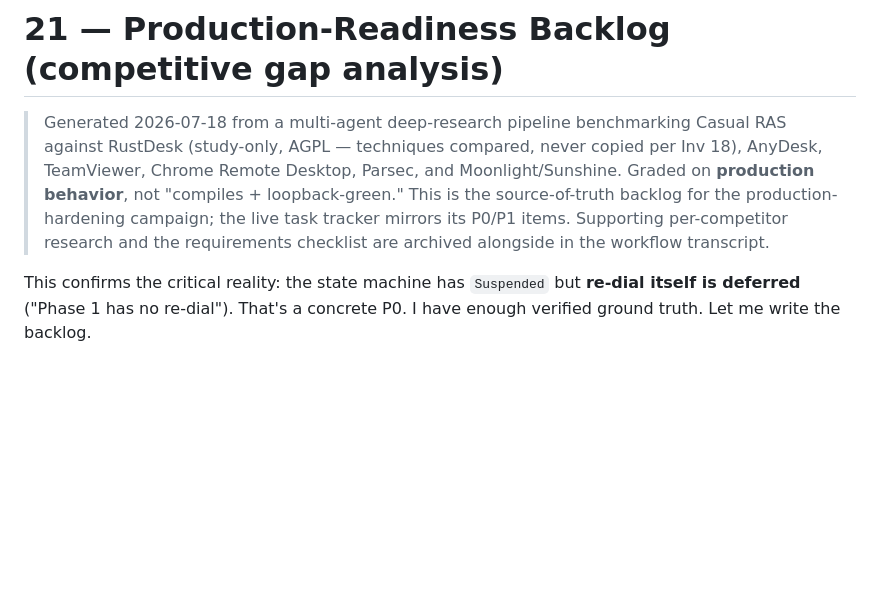
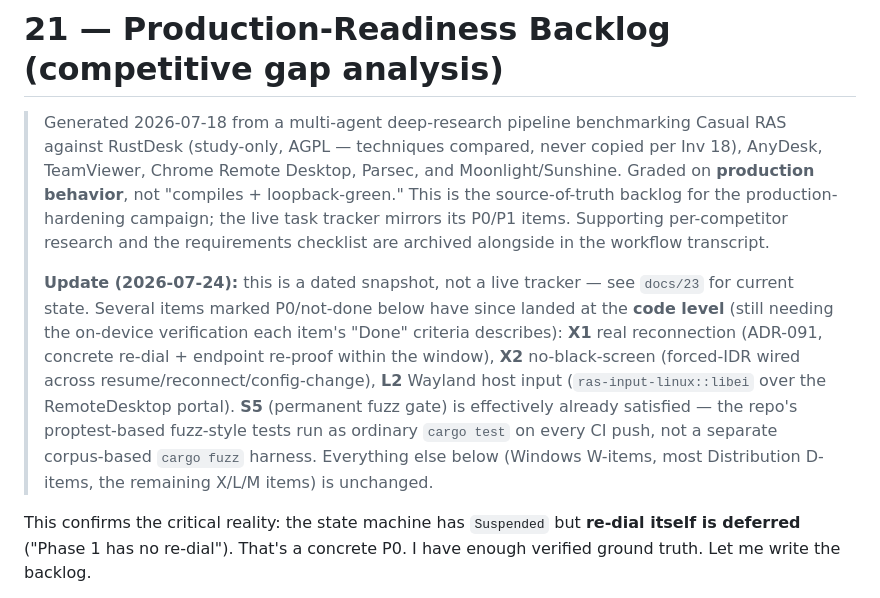
Before and after one commit to CasualOffice/RASystem, a Markdown page: docs/21_PRODUCTION_READINESS_BACKLOG.md, the part around the change. GitHub-like rendering; blank space fills up the shorter version.

Commit message:
docs: note which P0 items in the 07-18 backlog snapshot have since landed
X1 (reconnection), X2 (no-black-screen), and L2 (Wayland/libei input) were
listed as undone P0 ship-blockers in this dated research snapshot; all
three have since landed at the code level (docs/23 has the live detail).
Also notes S5 (fuzz-in-CI) is already satisfied via the existing
proptest-based tests running under cargo test on every push. Doesn't
rewrite the historical snapshot itself, just prevents it from misleading
a reader about current state.

```diff
--- a/docs/21_PRODUCTION_READINESS_BACKLOG.md
+++ b/docs/21_PRODUCTION_READINESS_BACKLOG.md
@@ -6,6 +6,16 @@
 > "compiles + loopback-green." This is the source-of-truth backlog for the production-hardening
 > campaign; the live task tracker mirrors its P0/P1 items. Supporting per-competitor research and the
 > requirements checklist are archived alongside in the workflow transcript.
+>
+> **Update (2026-07-24):** this is a dated snapshot, not a live tracker — see `docs/23` for current
+> state. Several items marked P0/not-done below have since landed at the **code level** (still needing
+> the on-device verification each item's "Done" criteria describes): **X1** real reconnection (ADR-091,
+> concrete re-dial + endpoint re-proof within the window), **X2** no-black-screen (forced-IDR wired
+> across resume/reconnect/config-change), **L2** Wayland host input (`ras-input-linux::libei` over the
+> RemoteDesktop portal). **S5** (permanent fuzz gate) is effectively already satisfied — the repo's
+> proptest-based fuzz-style tests run as ordinary `cargo test` on every CI push, not a separate
+> corpus-based `cargo fuzz` harness. Everything else below (Windows W-items, most Distribution D-items,
+> the remaining X/L/M items) is unchanged.
 
 This confirms the critical reality: the state machine has `Suspended` but **re-dial itself is deferred** ("Phase 1 has no re-dial"). That's a concrete P0. I have enough verified ground truth. Let me write the backlog.
 
```
